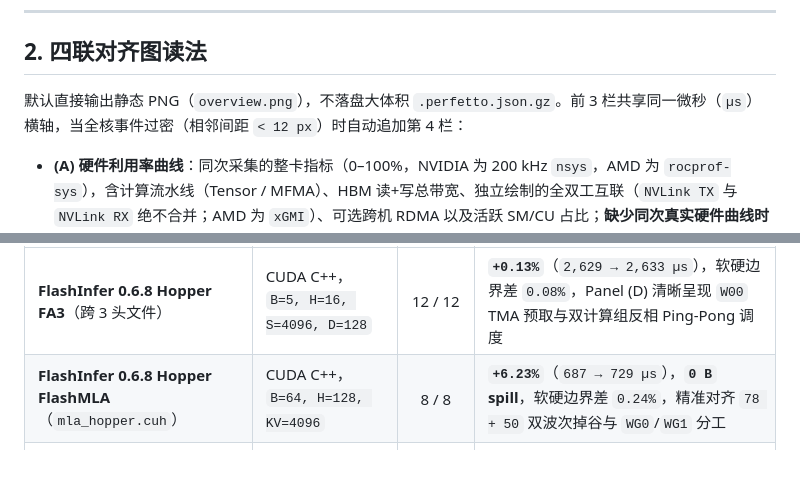
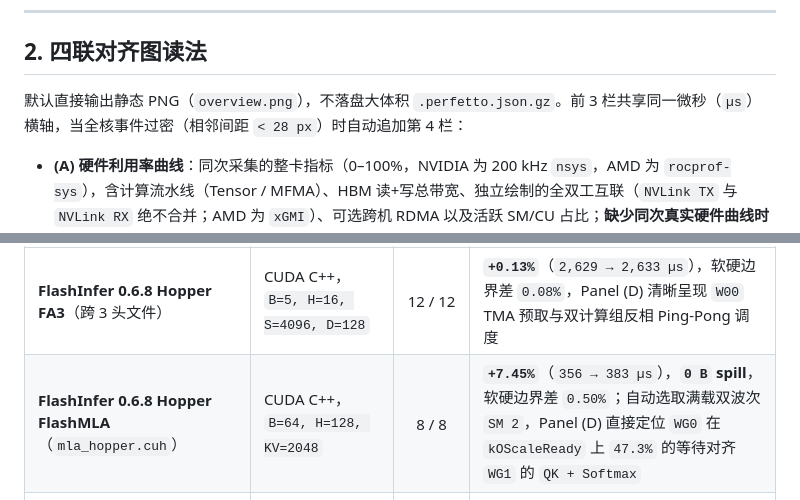
Before and after one commit to Lssyes/WeaveProfiler, a Markdown page: README.md, 2 parts joined by grey strips. GitHub-like rendering; blank space fills up the shorter version.

Commit message:
fix(viz,docs): prefer busiest SM on persistent kernels, set 28px micro-zoom trigger, and upgrade FlashMLA README figure to 2-wave SM2 + Exposed Wait 4-panel PNG

```diff
--- a/README.md
+++ b/README.md
@@ -27,7 +27,7 @@ WeaveProfiler 把**自动低开销核内插桩**和**同次 200 kHz 硬件利用
 
 ## 2. 四联对齐图读法
 
-默认直接输出静态 PNG（`overview.png`），不落盘大体积 `.perfetto.json.gz`。前 3 栏共享同一微秒（`µs`）横轴，当全核事件过密（相邻间距 `< 12 px`）时自动追加第 4 栏：
+默认直接输出静态 PNG（`overview.png`），不落盘大体积 `.perfetto.json.gz`。前 3 栏共享同一微秒（`µs`）横轴，当全核事件过密（相邻间距 `< 28 px`）时自动追加第 4 栏：
 
 - **(A) 硬件利用率曲线**：同次采集的整卡指标（0–100%，NVIDIA 为 200 kHz `nsys`，AMD 为 `rocprof-sys`），含计算流水线（Tensor / MFMA）、HBM 读+写总带宽、独立绘制的全双工互联（`NVLink TX` 与 `NVLink RX` 绝不合并；AMD 为 `xGMI`）、可选跨机 RDMA 以及活跃 SM/CU 占比；**缺少同次真实硬件曲线时默认失败退出（fail-closed）**。
 - **(B) 全卡物理 SM / CU 瀑布**：纵轴列出全部物理核心，直观暴露波次台阶、尾波拖尾与负载倾斜。
@@ -88,7 +88,7 @@ WeaveProfiler 把**自动低开销核内插桩**和**同次 200 kHz 硬件利用
 | 开源算子 | 前端与规模（H20 `sm_90a`） | 物理 Warp 覆盖 | 稳态相对开销与实测结果 |
 | --- | --- | :---: | --- |
 | **FlashInfer 0.6.8 Hopper FA3**（跨 3 头文件） | CUDA C++，`B=5, H=16, S=4096, D=128` | 12 / 12 | **`+0.13%`**（`2,629 → 2,633 µs`），软硬边界差 `0.08%`，Panel (D) 清晰呈现 `W00` TMA 预取与双计算组反相 Ping-Pong 调度 |
-| **FlashInfer 0.6.8 Hopper FlashMLA**（`mla_hopper.cuh`） | CUDA C++，`B=64, H=128, KV=4096` | 8 / 8 | **`+6.23%`**（`687 → 729 µs`），**`0 B` spill**，软硬边界差 `0.24%`，精准对齐 `78 + 50` 双波次掉谷与 `WG0`/`WG1` 分工 |
+| **FlashInfer 0.6.8 Hopper FlashMLA**（`mla_hopper.cuh`） | CUDA C++，`B=64, H=128, KV=2048` | 8 / 8 | **`+7.45%`**（`356 → 383 µs`），**`0 B` spill**，软硬边界差 `0.50%`；自动选取满载双波次 `SM 2`，Panel (D) 直接定位 `WG0` 在 `kOScaleReady` 上 `47.3%` 的等待对齐 `WG1` 的 `QK + Softmax` |
 | **vLLM FLA FlashKDA**（`chunk_delta_h.py`） | Triton 3.6 PTX 自动异步，`B=1, T=8192, H=64, D=128` | 4 / 4 | 第 1 轮双异步 `+18.77%` 被拦截 → 闭环粗化后 **`+4.08%`**（`544 → 566 µs`），**`0` spill**，软硬边界差 `0.21%`，Panel (D) 完整展开每轮 5 级 `cp.async` 深度与 `Exposed Wait` |
 
 ![FlashInfer 0.6.8 Hopper FA3 H20 S=4096 四联对齐图](docs/images/case_h20_flashinfer_fa3.png)
```
Also changed, not shown: other parts of README.md (+1 -1 lines), README_EN.md (+3 -3 lines), SKILL.md (+1 -1 lines), docs/images/case_h20_flashmla.png, 2 other files.
